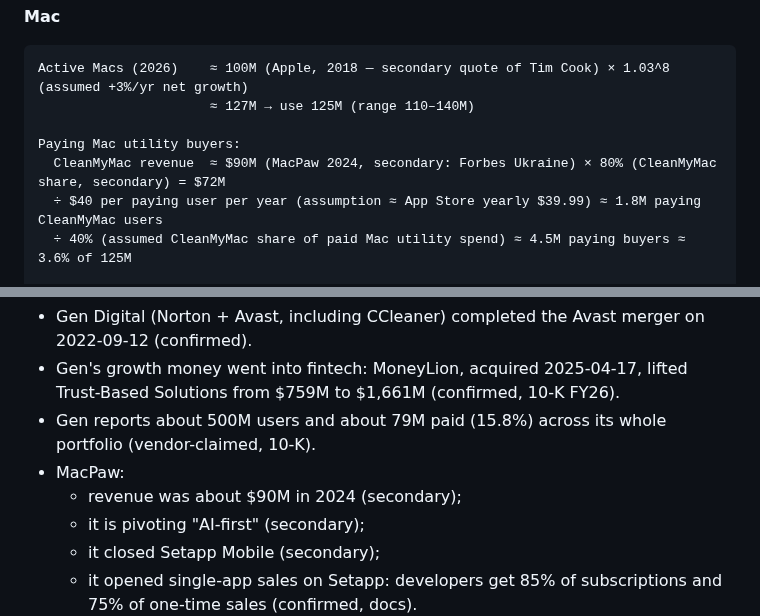
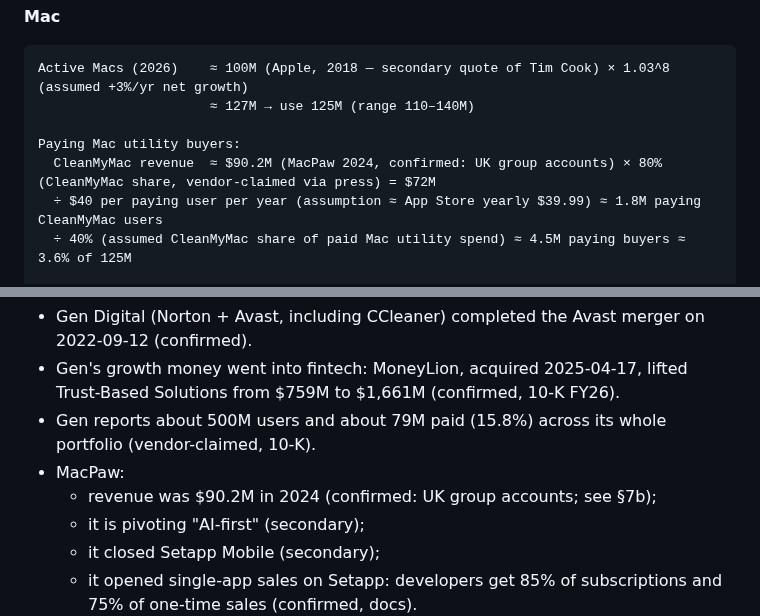
Before and after one commit to ambysto/ambysto-kit, a Markdown page: docs/research/2026-10-09-pro-suite-market.md, 2 parts joined by grey strips. Drawn GitHub-style.

```diff
--- a/docs/research/2026-10-09-pro-suite-market.md
+++ b/docs/research/2026-10-09-pro-suite-market.md
@@ -229,7 +230,7 @@ Active Macs (2026)    ≈ 100M (Apple, 2018 — secondary quote of Tim Cook) ×
                       ≈ 127M → use 125M (range 110–140M)
 
 Paying Mac utility buyers:
-  CleanMyMac revenue  ≈ $90M (MacPaw 2024, secondary: Forbes Ukraine) × 80% (CleanMyMac share, secondary) = $72M
+  CleanMyMac revenue  ≈ $90.2M (MacPaw 2024, confirmed: UK group accounts) × 80% (CleanMyMac share, vendor-claimed via press) = $72M
   ÷ $40 per paying user per year (assumption ≈ App Store yearly $39.99) ≈ 1.8M paying CleanMyMac users
   ÷ 40% (assumed CleanMyMac share of paid Mac utility spend) ≈ 4.5M paying buyers ≈ 3.6% of 125M
 
@@ -272,7 +273,7 @@ Two caveats:
 - Gen's growth money went into fintech: MoneyLion, acquired 2025-04-17, lifted Trust-Based Solutions from $759M to $1,661M (confirmed, 10-K FY26).
 - Gen reports about 500M users and about 79M paid (15.8%) across its whole portfolio (vendor-claimed, 10-K).
 - MacPaw:
-  - revenue was about $90M in 2024 (secondary);
+  - revenue was $90.2M in 2024 (confirmed: UK group accounts; see §7b);
   - it is pivoting "AI-first" (secondary);
   - it closed Setapp Mobile (secondary);
   - it opened single-app sales on Setapp: developers get 85% of subscriptions and 75% of one-time sales (confirmed, docs).
```
Also changed, not shown: other parts of docs/research/2026-10-09-pro-suite-market.md (+41 -3 lines).
